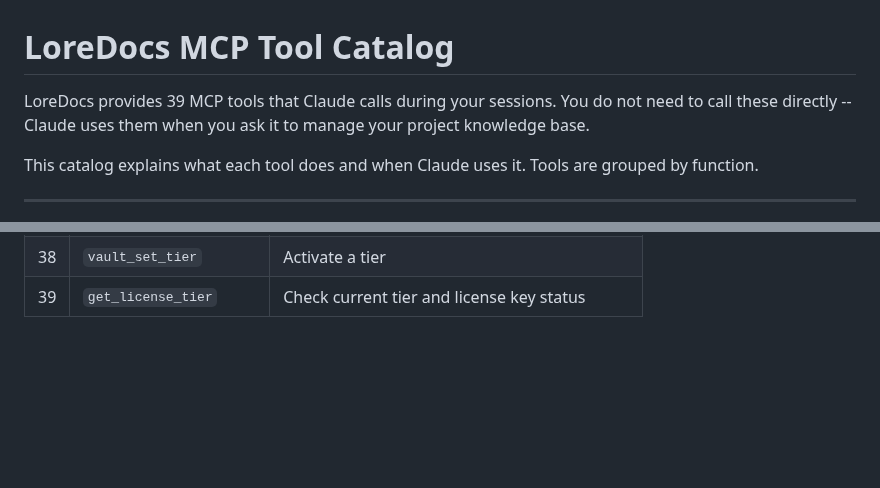
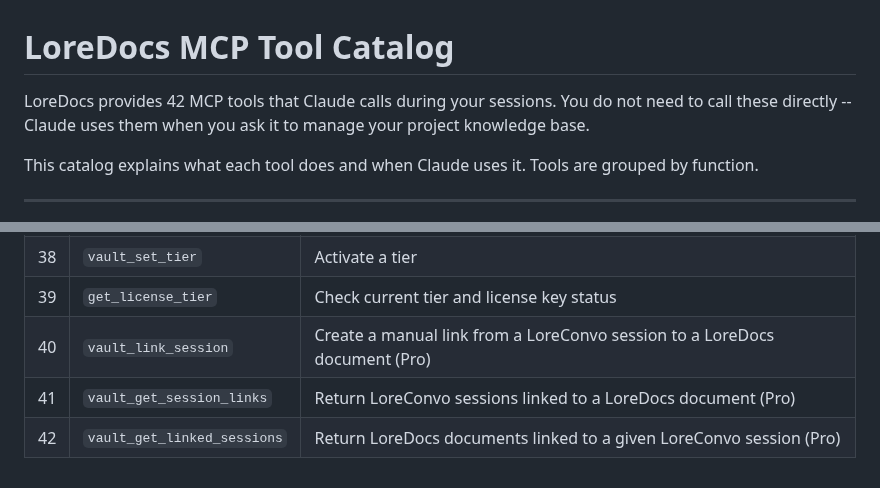
Before and after one commit to labyrinth-analytics/loredocs, a Markdown page: docs/mcp_tool_catalog.md, 2 parts joined by grey strips. GitHub-like rendering; blank space fills up the shorter version.

```diff
--- a/docs/mcp_tool_catalog.md
+++ b/docs/mcp_tool_catalog.md
@@ -1,6 +1,6 @@
 # LoreDocs MCP Tool Catalog
 
-LoreDocs provides 39 MCP tools that Claude calls during your sessions. You do not need to call these directly -- Claude uses them when you ask it to manage your project knowledge base.
+LoreDocs provides 42 MCP tools that Claude calls during your sessions. You do not need to call these directly -- Claude uses them when you ask it to manage your project knowledge base.
 
 This catalog explains what each tool does and when Claude uses it. Tools are grouped by function.
 
@@ -449,3 +449,6 @@ Return the current license tier name and the raw license key status (present/abs
 | 37 | `vault_tier_status` | Check tier and usage |
 | 38 | `vault_set_tier` | Activate a tier |
 | 39 | `get_license_tier` | Check current tier and license key status |
+| 40 | `vault_link_session` | Create a manual link from a LoreConvo session to a LoreDocs document (Pro) |
+| 41 | `vault_get_session_links` | Return LoreConvo sessions linked to a LoreDocs document (Pro) |
+| 42 | `vault_get_linked_sessions` | Return LoreDocs documents linked to a given LoreConvo session (Pro) |
```
Also changed, not shown: README.md (+4 -2 lines), skills/loredocs/SKILL.md (+2 -2 lines).
